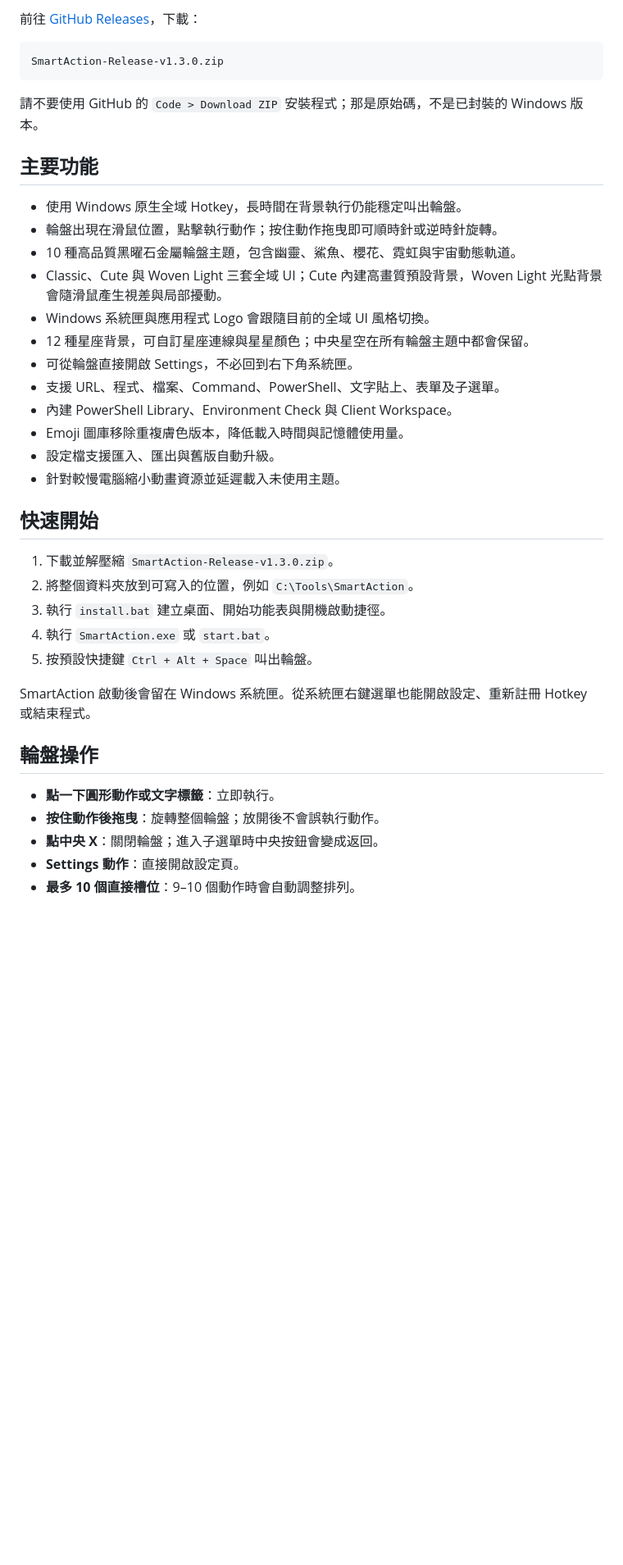
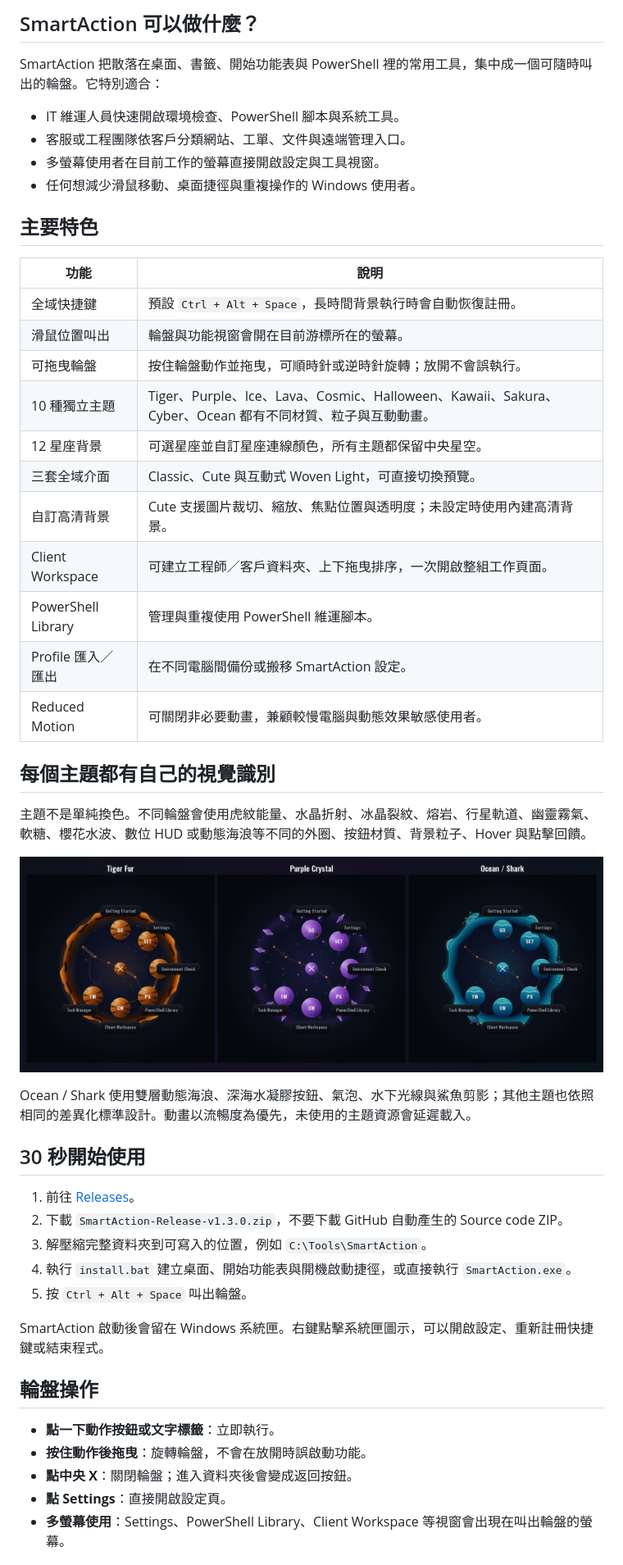
Before and after one commit to tigerhzu/SmartAction, a Markdown page: README.md, the part around one of its changes. Shown at 82% size. Rendered like a GitHub page; pictures changed too: docs/images/smartaction-themes-v1.3.png (added); blank space fills up the shorter version.

Commit message:
docs: refresh README and screenshots

````diff
--- a/README.md
+++ b/README.md
@@ -17,42 +25,54 @@ SmartAction is a lightweight Windows action ring for shortcuts, automation, IT s
 
-前往 [GitHub Releases](https://github.com/tigerhzu/SmartAction/releases/latest)，下載：
+## SmartAction 可以做什麼？
 
-```text
-SmartAction-Release-v1.3.0.zip
-```
+SmartAction 把散落在桌面、書籤、開始功能表與 PowerShell 裡的常用工具，集中成一個可隨時叫出的輪盤。它特別適合：
 
-請不要使用 GitHub 的 `Code > Download ZIP` 安裝程式；那是原始碼，不是已封裝的 Windows 版本。
+- IT 維運人員快速開啟環境檢查、PowerShell 腳本與系統工具。
+- 客服或工程團隊依客戶分類網站、工單、文件與遠端管理入口。
+- 多螢幕使用者在目前工作的螢幕直接開啟設定與工具視窗。
+- 任何想減少滑鼠移動、桌面捷徑與重複操作的 Windows 使用者。
 
-## 主要功能
+## 主要特色
 
-- 使用 Windows 原生全域 Hotkey，長時間在背景執行仍能穩定叫出輪盤。
-- 輪盤出現在滑鼠位置，點擊執行動作；按住動作拖曳即可順時針或逆時針旋轉。
-- 10 種高品質黑曜石金屬輪盤主題，包含幽靈、鯊魚、櫻花、霓虹與宇宙動態軌道。
-- Classic、Cute 與 Woven Light 三套全域 UI；Cute 內建高畫質預設背景，Woven Light 光點背景會隨滑鼠產生視差與局部擾動。
-- Windows 系統匣與應用程式 Logo 會跟隨目前的全域 UI 風格切換。
-- 12 種星座背景，可自訂星座連線與星星顏色；中央星空在所有輪盤主題中都會保留。
-- 可從輪盤直接開啟 Settings，不必回到右下角系統匣。
-- 支援 URL、程式、檔案、Command、PowerShell、文字貼上、表單及子選單。
-- 內建 PowerShell Library、Environment Check 與 Client Workspace。
-- Emoji 圖庫移除重複膚色版本，降低載入時間與記憶體使用量。
-- 設定檔支援匯入、匯出與舊版自動升級。
-- 針對較慢電腦縮小動畫資源並延遲載入未使用主題。
+| 功能 | 說明 |
+| --- | --- |
+| 全域快捷鍵 | 預設 `Ctrl + Alt + Space`，長時間背景執行時會自動恢復註冊。 |
+| 滑鼠位置叫出 | 輪盤與功能視窗會開在目前游標所在的螢幕。 |
+| 可拖曳輪盤 | 按住輪盤動作並拖曳，可順時針或逆時針旋轉；放開不會誤執行。 |
+| 10 種獨立主題 | Tiger、Purple、Ice、Lava、Cosmic、Halloween、Kawaii、Sakura、Cyber、Ocean 都有不同材質、粒子與互動動畫。 |
+| 12 星座背景 | 可選星座並自訂星座連線顏色，所有主題都保留中央星空。 |
+| 三套全域介面 | Classic、Cute 與互動式 Woven Light，可直接切換預覽。 |
+| 自訂高清背景 | Cute 支援圖片裁切、縮放、焦點位置與透明度；未設定時使用內建高清背景。 |
+| Client Workspace | 可建立工程師／客戶資料夾、上下拖曳排序，一次開啟整組工作頁面。 |
+| PowerShell Library | 管理與重複使用 PowerShell 維運腳本。 |
+| Profile 匯入／匯出 | 在不同電腦間備份或搬移 SmartAction 設定。 |
+| Reduced Motion | 可關閉非必要動畫，兼顧較慢電腦與動態效果敏感使用者。 |
 
-## 快速開始
+## 每個主題都有自己的視覺識別
 
-1. 下載並解壓縮 `SmartAction-Release-v1.3.0.zip`。
-2. 將整個資料夾放到可寫入的位置，例如 `C:\Tools\SmartAction`。
-3. 執行 `install.bat` 建立桌面、開始功能表與開機啟動捷徑。
-4. 執行 `SmartAction.exe` 或 `start.bat`。
-5. 按預設快捷鍵 `Ctrl + Alt + Space` 叫出輪盤。
+主題不是單純換色。不同輪盤會使用虎紋能量、水晶折射、冰晶裂紋、熔岩、行星軌道、幽靈霧氣、軟糖、櫻花水波、數位 HUD 或動態海浪等不同的外圈、按鈕材質、背景粒子、Hover 與點擊回饋。
 
-SmartAction 啟動後會留在 Windows 系統匣。從系統匣右鍵選單也能開啟設定、重新註冊 Hotkey 或結束程式。
+<p align="center">
+  <img src="docs/images/smartaction-themes-v1.3.png" alt="SmartAction Tiger Fur, Purple Crystal, and Ocean Shark themes" width="100%">
+</p>
+
+Ocean / Shark 使用雙層動態海浪、深海水凝膠按鈕、氣泡、水下光線與鯊魚剪影；其他主題也依照相同的差異化標準設計。動畫以流暢度為優先，未使用的主題資源會延遲載入。
+
+## 30 秒開始使用
+
+1. 前往 [Releases](https://github.com/tigerhzu/SmartAction/releases/latest)。
+2. 下載 `SmartAction-Release-v1.3.0.zip`，不要下載 GitHub 自動產生的 Source code ZIP。
+3. 解壓縮完整資料夾到可寫入的位置，例如 `C:\Tools\SmartAction`。
+4. 執行 `install.bat` 建立桌面、開始功能表與開機啟動捷徑，或直接執行 `SmartAction.exe`。
+5. 按 `Ctrl + Alt + Space` 叫出輪盤。
+
+SmartAction 啟動後會留在 Windows 系統匣。右鍵點擊系統匣圖示，可以開啟設定、重新註冊快捷鍵或結束程式。
 
 ## 輪盤操作
 
-- **點一下圓形動作或文字標籤**：立即執行。
-- **按住動作後拖曳**：旋轉整個輪盤；放開後不會誤執行動作。
-- **點中央 X**：關閉輪盤；進入子選單時中央按鈕會變成返回。
-- **Settings 動作**：直接開啟設定頁。
-- **最多 10 個直接槽位**：9–10 個動作時會自動調整排列。
+- **點一下動作按鈕或文字標籤**：立即執行。
+- **按住動作後拖曳**：旋轉輪盤，不會在放開時誤啟動功能。
+- **點中央 X**：關閉輪盤；進入資料夾後會變成返回按鈕。
+- **點 Settings**：直接開啟設定頁。
+- **多螢幕使用**：Settings、PowerShell Library、Client Workspace 等視窗會出現在叫出輪盤的螢幕。
 
````
Also changed, not shown: other parts of README.md (+59 -46 lines), docs/images/smartaction-ring-v1.3.png (added), docs/images/smartaction-settings-v1.3.png (added).
